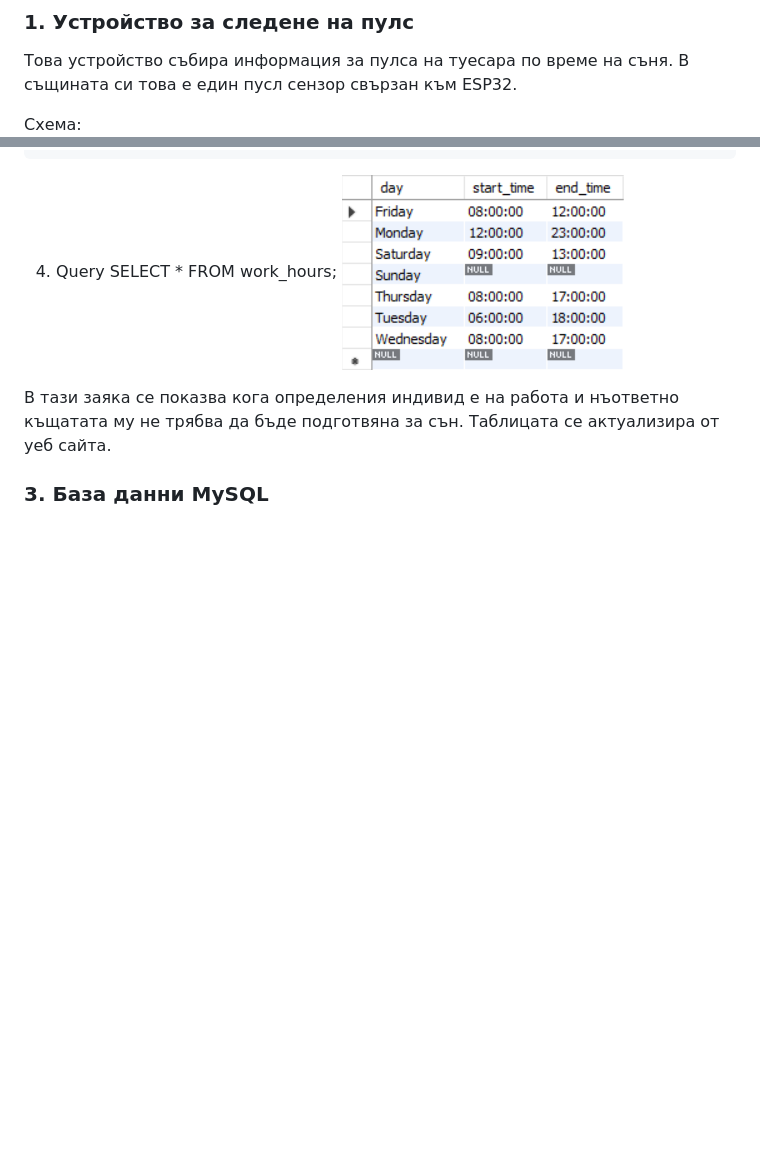
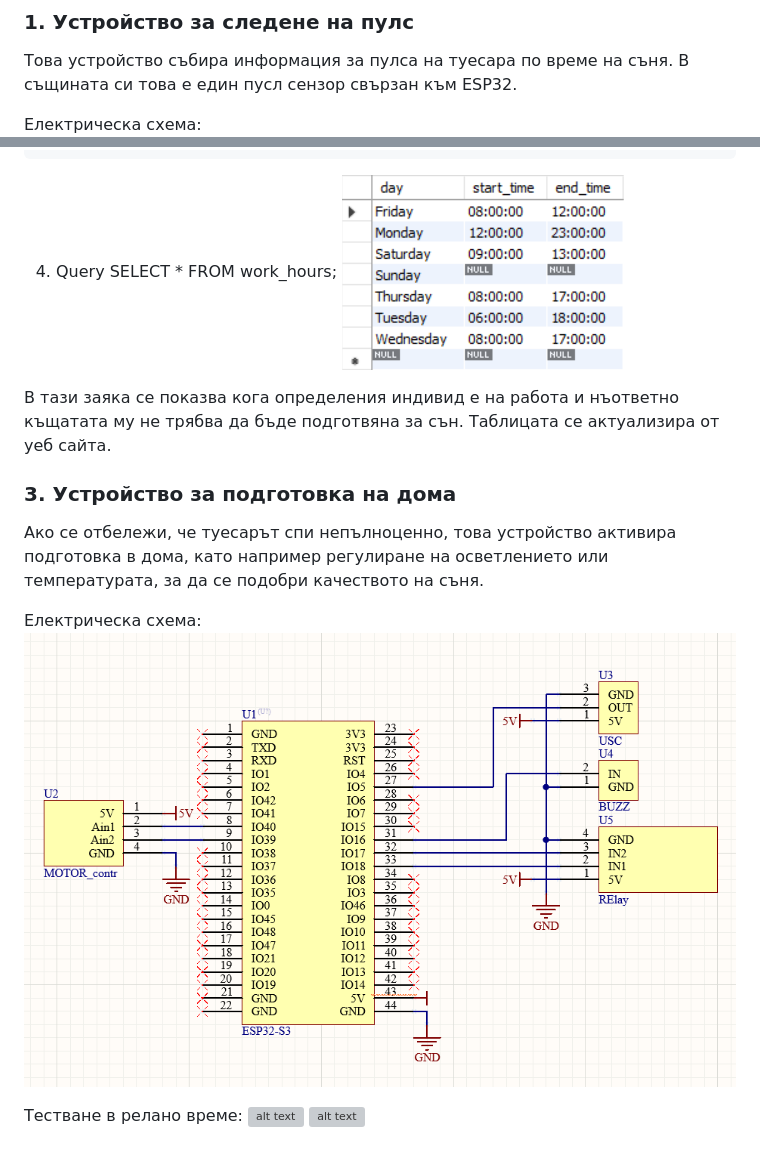
Before and after one commit to plammmygeor/HackTUESX, a Markdown page: README.md, 2 parts joined by grey strips. Rendered like a GitHub page; pictures changed too: README_img/smarthome_sch.png (added); blank space fills up the shorter version; grey boxes are pictures that could not be loaded.

Commit message:
README MINI DOC

```diff
--- a/README.md
+++ b/README.md
@@ -25,7 +25,7 @@ https://docs.google.com/presentation/d/1BB1BeoStR4qal8qSW6mt_7psANaIRBVNeGXguayx
 ### 1. Устройство за следене на пулс
 Това устройство събира информация за пулса на туесара по време на съня. В същината си това е един пусл сензор свързан към ESP32.
 
-Схема:
+Електрическа схема:
 ![alt text](README_img/pulse_sch.png)
 
 Тестване в реално време:
@@ -74,4 +74,12 @@ https://docs.google.com/presentation/d/1BB1BeoStR4qal8qSW6mt_7psANaIRBVNeGXguayx
 В тази заяка се показва кога определения индивид е на работа и нъответно къщатата му не трябва да бъде подготвяна за сън. Таблицата се актуализира от уеб сайта.
 
 
-### 3. База данни MySQL
+### 3. Устройство за подготовка на дома
+Ако се отбележи, че туесарът спи непълноценно, това устройство активира подготовка в дома, като например регулиране на осветлението или температурата, за да се подобри качеството на съня.
+
+Електрическа схема:
+![alt text](README_img/smarthome_sch.png)
+
+Тестване в релано време:
+![alt text](README_img/testing_sh.png)
+![alt text](README_img/testing_sh-1.png)
```
Also changed, not shown: 2 other files.
